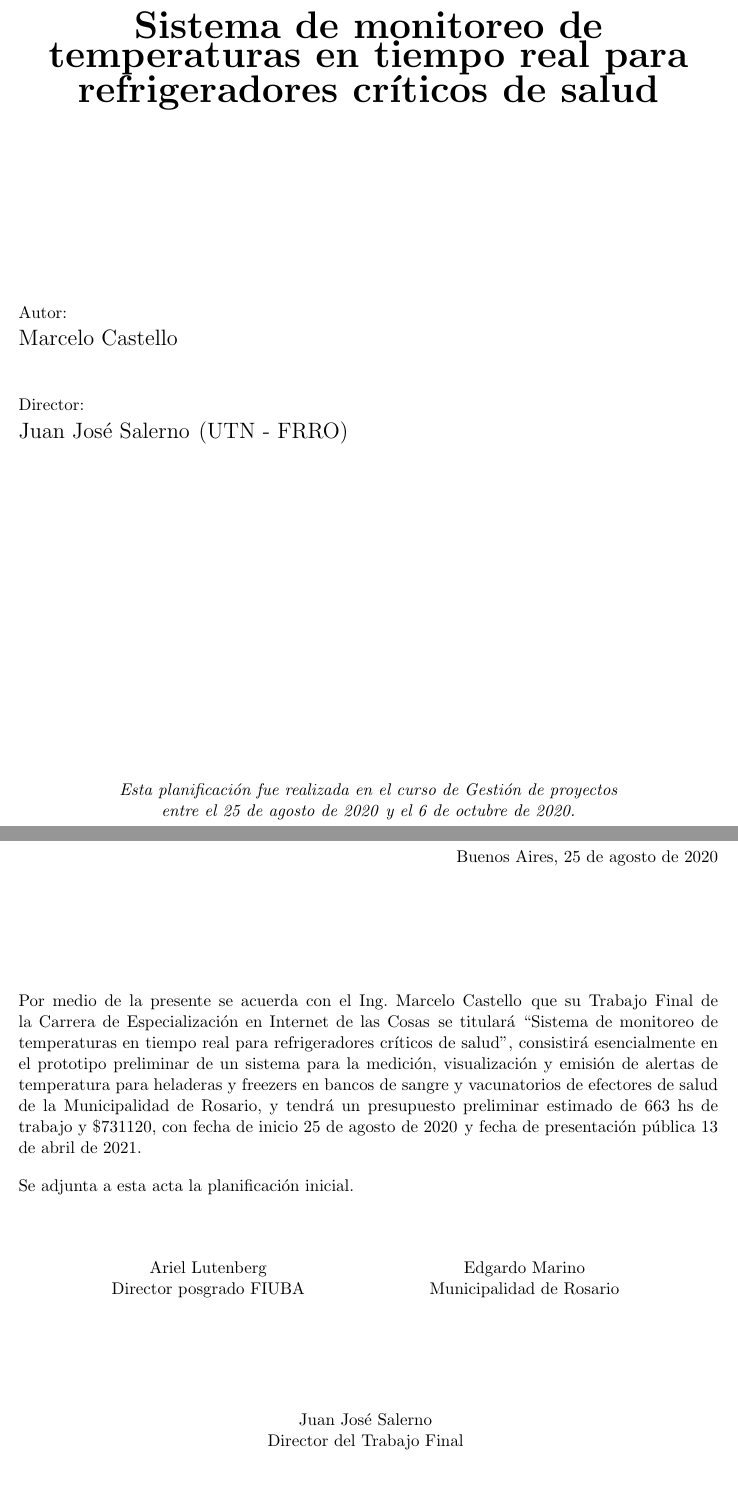
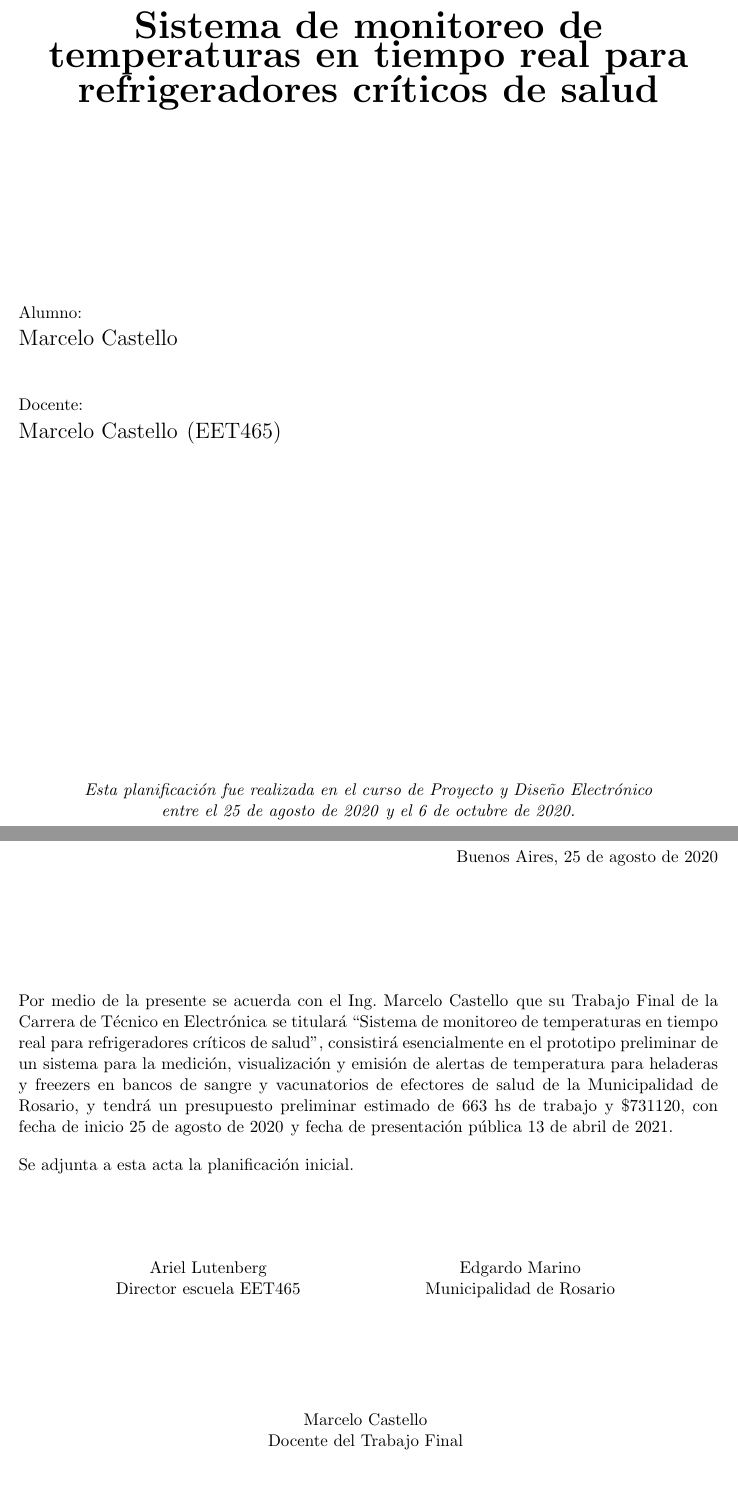
Before and after one commit to SantiFerrari21/proyectoPlantilla, a LaTeX document (proyecto.tex, which reads proyecto.cls): two parts of pages 1 and 4 of 25 before the commit and two parts of pages 1 and 4 of 24 after it, joined at a grey line, cut so that both start at the same text. Compiled offline with pdfLaTeX.

Commit message:
adecuacion a eet465

```diff
--- a/proyecto.cls
+++ b/proyecto.cls
@@ -171,11 +171,11 @@
 	\vspace{4cm}
 
 	\flushleft
-	{\normalsize Autor:\\}
+	{\normalsize Alumno:\\}
 	{\Large \authorname \\}
 	\vspace{1cm}
 
-	{\normalsize Director:\\}
+	{\normalsize Docente:\\}
 	{\Large \supname \hspace{1px} (\pertesupname) \\}
 	\vspace{2cm}
 
@@ -187,7 +187,7 @@
 
     \vfill
     \centering
-    \textit{Esta planificación fue realizada en el curso de Gestión de proyectos\\ entre el \fechaInicioName \hspace{1px} y el  \fechaFinalPlanName.}
+    \textit{Esta planificación fue realizada en el curso de Proyecto y Diseño Electrónico\\ entre el \fechaInicioName \hspace{1px} y el  \fechaFinalPlanName.}
 
 	\pagebreak
   }
--- a/proyecto.tex
+++ b/proyecto.tex
@@ -5,7 +5,7 @@
 
 % Nombre del posgrado, se usa en la carátula y se puede usar el cualquier lugar del documento con el comando \degreename
 %\posgrado{Carrera de Especialización en Sistemas Embebidos}
-\posgrado{Carrera de Especialización en Internet de las Cosas}
+\posgrado{Carrera de Técnico en Electrónica}
 %\posgrado{Carrera de Especialización en Intelegencia Artificial}
 %\posgrado{Maestría en Sistemas Embebidos}
 %\posgrado{Maestría en Internet de las cosas}
@@ -14,8 +14,8 @@
 \autor{Marcelo Castello}
 
 % El nombre del director y co-director, se puede usar el cualquier lugar del documento con el comando \supname y \cosupname y \pertesupname y \pertecosupname
-\director{Juan José Salerno}
-\pertenenciaDirector{UTN - FRRO}
+\director{Marcelo Castello}
+\pertenenciaDirector{EET465}
 % FIXME:NO IMPLEMENTADO EL CODIRECTOR ni su pertenencia
 \codirector{} % si queda vacio no se deberíá incluir
 \pertenenciaCoDirector{}
@@ -99,8 +99,8 @@ Se adjunta a esta acta la planificación inicial.
 \begin{table}[ht]
 \centering
 \begin{tabular}{ccc}
-\begin{tabular}[c]{@{}c@{}}Ariel Lutenberg \\ Director posgrado FIUBA\end{tabular} & \hspace{2cm} & \begin{tabular}[c]{@{}c@{}}\clientename \\ \empclientename \end{tabular} \vspace{2.5cm} \\
-\multicolumn{3}{c}{\begin{tabular}[c]{@{}c@{}} \supname \\ Director del Trabajo Final\end{tabular}} \vspace{2.5cm} \\
+\begin{tabular}[c]{@{}c@{}}Ariel Lutenberg \\ Director escuela EET465\end{tabular} & \hspace{2cm} & \begin{tabular}[c]{@{}c@{}}\clientename \\ \empclientename \end{tabular} \vspace{2.5cm} \\
+\multicolumn{3}{c}{\begin{tabular}[c]{@{}c@{}} \supname \\ Docente del Trabajo Final\end{tabular}} \vspace{2.5cm} \\
 %\begin{tabular}[c]{@{}c@{}}\jurunoname \\ Jurado del Trabajo Final\end{tabular}     &  & \begin{tabular}[c]{@{}c@{}}\jurdosname\\ Jurado del Trabajo Final\end{tabular}  \vspace{2.5cm}  \\
 %\multicolumn{3}{c}{\begin{tabular}[c]{@{}c@{}} \jurtresname\\ Jurado del Trabajo Final\end{tabular}} \vspace{.5cm}
 \end{tabular}
```
Also changed, not shown: proyecto.pdf, 4 other files.
